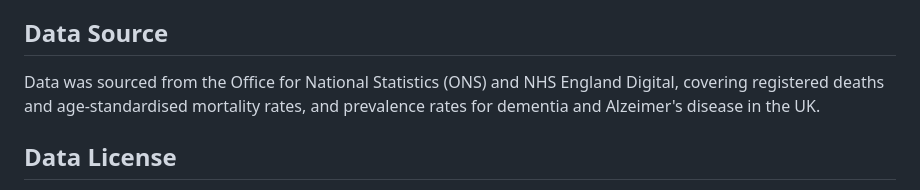
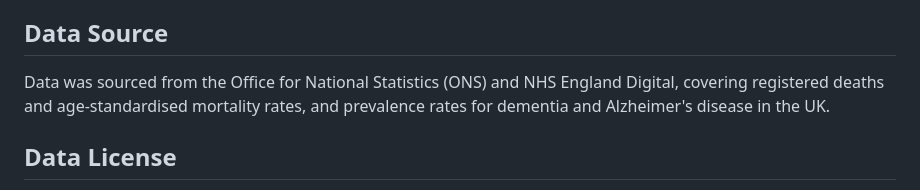
Before and after one commit to Digital-Methods-HASS/au814638_law_petula, a Markdown page: final_project/README.md, the part around the change. Drawn GitHub-style.

```diff
--- a/final_project/README.md
+++ b/final_project/README.md
@@ -61,7 +61,7 @@ install.packages("tidyverse")
 
 
 ## Data Source
-Data was sourced from the Office for National Statistics (ONS) and NHS England Digital, covering registered deaths and age-standardised mortality rates, and prevalence rates for dementia and Alzeimer's disease in the UK.
+Data was sourced from the Office for National Statistics (ONS) and NHS England Digital, covering registered deaths and age-standardised mortality rates, and prevalence rates for dementia and Alzheimer's disease in the UK.
 
 
 ## Data License
```
